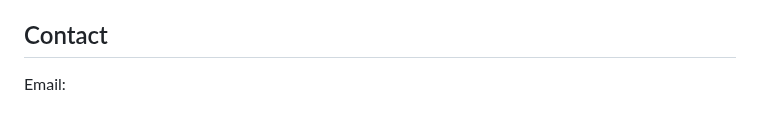
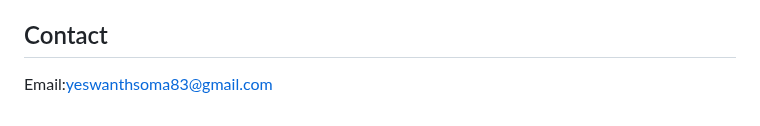
Before and after one commit to Yesh2344/Automation-Web-Application, a Markdown page: README.md, the part around the change. GitHub-like rendering.

```diff
--- a/README.md
+++ b/README.md
@@ -227,4 +227,4 @@ For additional support, please contact the development team.
 
 ## Contact
 
-Email:
+Email:yeswanthsoma83@gmail.com
```
